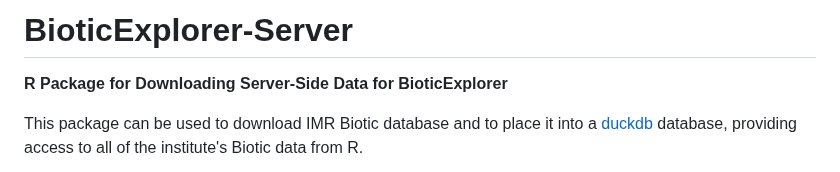
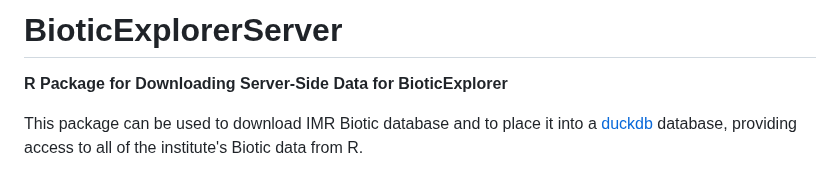
Before and after one commit to DeepWaterIMR/BioticExplorerServer, a Markdown page: README.md, the part around the change. Rendered like a GitHub page.

```diff
--- a/README.md
+++ b/README.md
@@ -1,4 +1,4 @@
-# BioticExplorer-Server
+# BioticExplorerServer
 **R Package for Downloading Server-Side Data for BioticExplorer**
 
 This package can be used to download IMR Biotic database and to place it into a [duckdb](https://duckdb.org/docs/api/r.html) database, providing access to all of the institute's Biotic data from R.
```
